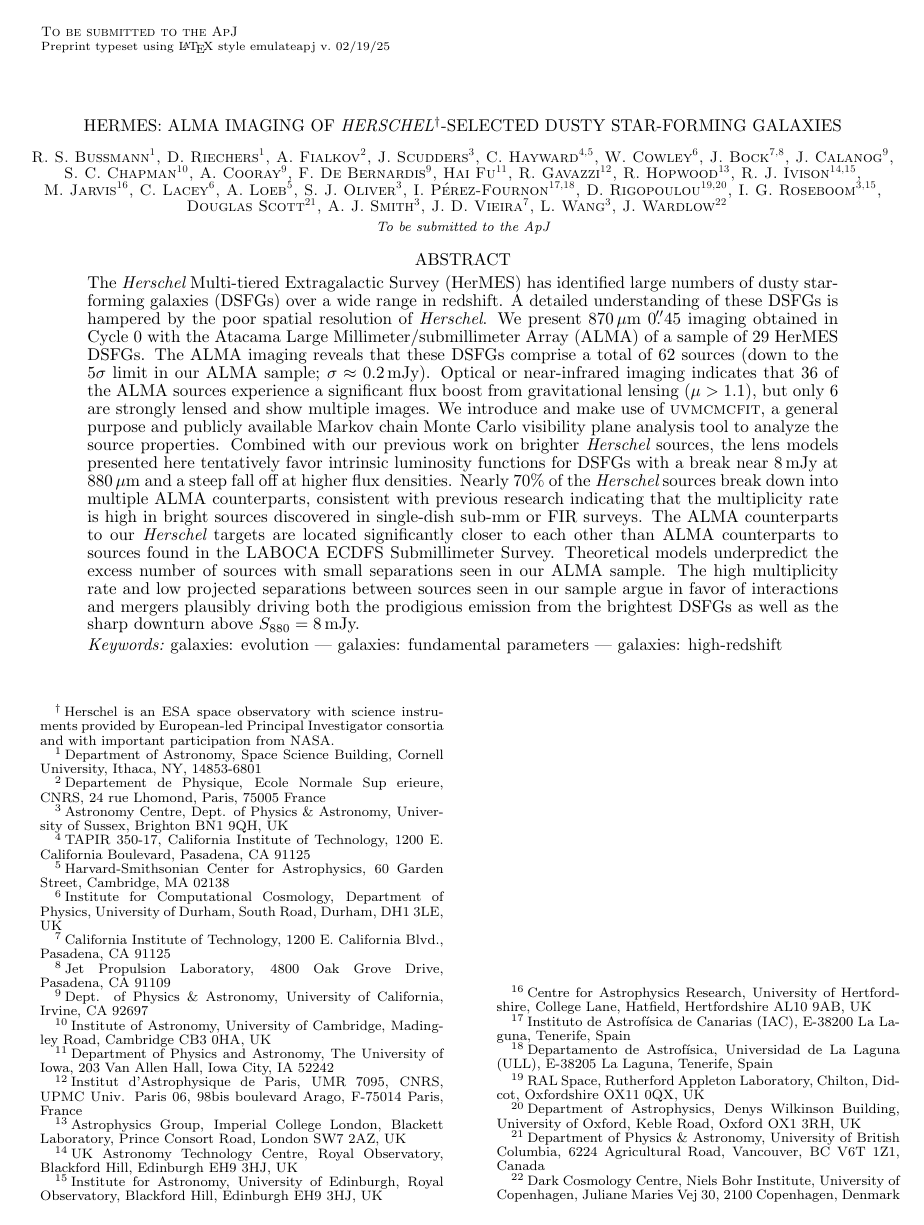
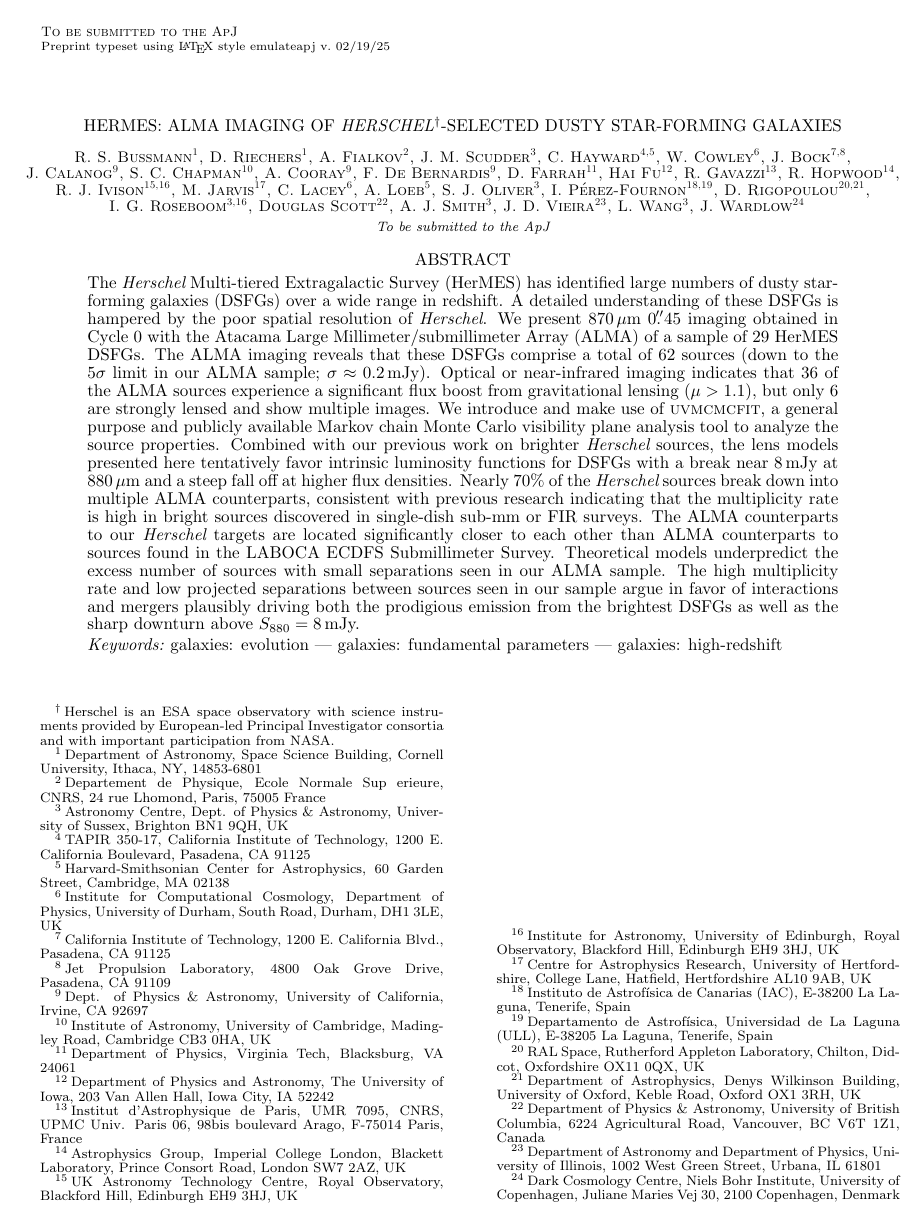
Before and after one commit to sbussmann/Bussmann2015, a LaTeX document (LaTeX/ms.tex): page 1 of 27. Compiled offline with pdfLaTeX.

Commit message:
Fix author list.

```diff
--- a/LaTeX/ms.tex
+++ b/LaTeX/ms.tex
@@ -38,7 +38,7 @@ Star-forming Galaxies}
 \author{R.~S.~Bussmann\altaffilmark{1},
 D.~Riechers\altaffilmark{1},
 A.~Fialkov\altaffilmark{2},
-J.~Scudders\altaffilmark{3},
+J.~M.~Scudder\altaffilmark{3},
 C.~Hayward\altaffilmark{4,5},
 W.~Cowley\altaffilmark{6},
 J.~Bock\altaffilmark{7,8},
@@ -46,22 +46,23 @@ J.~Calanog\altaffilmark{9},
 S.~C.~Chapman\altaffilmark{10},
 A.~Cooray\altaffilmark{9},
 F.~De Bernardis\altaffilmark{9},
-Hai~Fu\altaffilmark{11},
-R.~Gavazzi\altaffilmark{12},
-R.~Hopwood\altaffilmark{13},
-R.~J.~Ivison\altaffilmark{14,15},
-M.~Jarvis\altaffilmark{16},
+D.~Farrah\altaffilmark{11},
+Hai~Fu\altaffilmark{12},
+R.~Gavazzi\altaffilmark{13},
+R.~Hopwood\altaffilmark{14},
+R.~J.~Ivison\altaffilmark{15,16},
+M.~Jarvis\altaffilmark{17},
 C.~Lacey\altaffilmark{6},
 A.~Loeb\altaffilmark{5},
 S.~J.~Oliver\altaffilmark{3},
-I.~P{\'e}rez-Fournon\altaffilmark{17,18},
-D.~Rigopoulou\altaffilmark{19,20},
-I.~G.~Roseboom\altaffilmark{3,15},
-Douglas~Scott\altaffilmark{21},
+I.~P{\'e}rez-Fournon\altaffilmark{18,19},
+D.~Rigopoulou\altaffilmark{20,21},
+I.~G.~Roseboom\altaffilmark{3,16},
+Douglas~Scott\altaffilmark{22},
 A.~J.~Smith\altaffilmark{3},
-J.~D.~Vieira\altaffilmark{7},
+J.~D.~Vieira\altaffilmark{23},
 L.~Wang\altaffilmark{3},
-J.~Wardlow\altaffilmark{22}}
+J.~Wardlow\altaffilmark{24}}
 \altaffiltext{$\dagger$}{Herschel is an ESA space observatory with science
 instruments provided by European-led Principal Investigator consortia and with
 important participation from NASA.}
@@ -75,19 +76,20 @@ important participation from NASA.}
 \altaffiltext{8}{Jet Propulsion Laboratory, 4800 Oak Grove Drive, Pasadena, CA 91109}
 \altaffiltext{9}{Dept. of Physics \& Astronomy, University of California, Irvine, CA 92697}
 \altaffiltext{10}{Institute of Astronomy, University of Cambridge, Madingley Road, Cambridge CB3 0HA, UK}
-\altaffiltext{11}{Department of Physics and Astronomy, The University of Iowa, 203 Van Allen Hall, Iowa City, IA 52242}
-\altaffiltext{12}{Institut d'Astrophysique de Paris, UMR 7095, CNRS, UPMC Univ. Paris 06, 98bis boulevard Arago, F-75014 Paris, France}
-\altaffiltext{13}{Astrophysics Group, Imperial College London, Blackett Laboratory, Prince Consort Road, London SW7 2AZ, UK}
-\altaffiltext{14}{UK Astronomy Technology Centre, Royal Observatory, Blackford Hill, Edinburgh EH9 3HJ, UK}
-\altaffiltext{15}{Institute for Astronomy, University of Edinburgh, Royal Observatory, Blackford Hill, Edinburgh EH9 3HJ, UK}
-\altaffiltext{16}{Centre for Astrophysics Research, University of Hertfordshire, College Lane, Hatfield, Hertfordshire AL10 9AB, UK}
-\altaffiltext{17}{Instituto de Astrof{\'\i}sica de Canarias (IAC), E-38200 La Laguna, Tenerife, Spain}
-\altaffiltext{18}{Departamento de Astrof{\'\i}sica, Universidad de La Laguna (ULL), E-38205 La Laguna, Tenerife, Spain}
-\altaffiltext{19}{RAL Space, Rutherford Appleton Laboratory, Chilton, Didcot, Oxfordshire OX11 0QX, UK}
-\altaffiltext{20}{Department of Astrophysics, Denys Wilkinson Building, University of Oxford, Keble Road, Oxford OX1 3RH, UK}
-\altaffiltext{21}{Department of Physics \& Astronomy, University of British Columbia, 6224 Agricultural Road, Vancouver, BC V6T~1Z1, Canada}
-\altaffiltext{22}{Dark Cosmology Centre, Niels Bohr Institute, University of
-Copenhagen, Juliane Maries Vej 30, 2100 Copenhagen, Denmark}
+\altaffiltext{11}{Department of Physics, Virginia Tech, Blacksburg, VA 24061}
+\altaffiltext{12}{Department of Physics and Astronomy, The University of Iowa, 203 Van Allen Hall, Iowa City, IA 52242}
+\altaffiltext{13}{Institut d'Astrophysique de Paris, UMR 7095, CNRS, UPMC Univ. Paris 06, 98bis boulevard Arago, F-75014 Paris, France}
+\altaffiltext{14}{Astrophysics Group, Imperial College London, Blackett Laboratory, Prince Consort Road, London SW7 2AZ, UK}
+\altaffiltext{15}{UK Astronomy Technology Centre, Royal Observatory, Blackford Hill, Edinburgh EH9 3HJ, UK}
+\altaffiltext{16}{Institute for Astronomy, University of Edinburgh, Royal Observatory, Blackford Hill, Edinburgh EH9 3HJ, UK}
+\altaffiltext{17}{Centre for Astrophysics Research, University of Hertfordshire, College Lane, Hatfield, Hertfordshire AL10 9AB, UK}
+\altaffiltext{18}{Instituto de Astrof{\'\i}sica de Canarias (IAC), E-38200 La Laguna, Tenerife, Spain}
+\altaffiltext{19}{Departamento de Astrof{\'\i}sica, Universidad de La Laguna (ULL), E-38205 La Laguna, Tenerife, Spain}
+\altaffiltext{20}{RAL Space, Rutherford Appleton Laboratory, Chilton, Didcot, Oxfordshire OX11 0QX, UK}
+\altaffiltext{21}{Department of Astrophysics, Denys Wilkinson Building, University of Oxford, Keble Road, Oxford OX1 3RH, UK}
+\altaffiltext{22}{Department of Physics \& Astronomy, University of British Columbia, 6224 Agricultural Road, Vancouver, BC V6T~1Z1, Canada}
+\altaffiltext{23}{Department of Astronomy and Department of Physics, University of Illinois, 1002 West Green Street, Urbana, IL 61801}
+\altaffiltext{24}{Dark Cosmology Centre, Niels Bohr Institute, University of Copenhagen, Juliane Maries Vej 30, 2100 Copenhagen, Denmark}
 
 
 %\newpage
```
